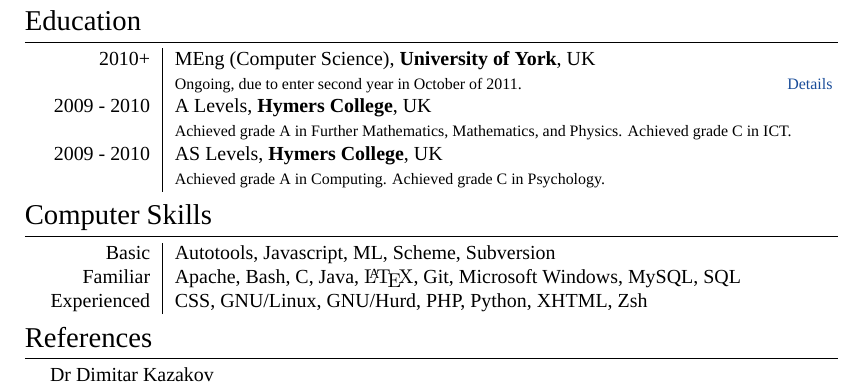
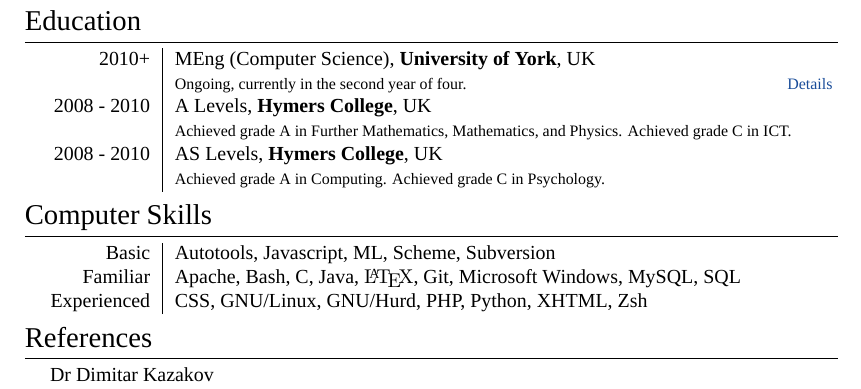
Before and after one commit to barrucadu/cv, a LaTeX CV (cv.tex): part of the page, cut so that both start at the same text. Compiled offline with XeLaTeX; a missing font is replaced by an installed copy or a similar font.

Commit message:
Corrected years in education, updated MEng status.

```diff
--- a/cv.tex
+++ b/cv.tex
@@ -94,12 +94,12 @@
 \section{Education}
 \cvtable
   \rowhead{2010+}       MEng (Computer Science), \textbf{University of York}, UK\\
-  \rowdetail{Ongoing, due to enter second year in October of 2011.} \details{csyork}\\
+  \rowdetail{Ongoing, currently in the second year of four.} \details{csyork}\\
 
-  \rowhead{2009 - 2010} A Levels, \textbf{Hymers College}, UK\\
+  \rowhead{2008 - 2010} A Levels, \textbf{Hymers College}, UK\\
   \rowdetail{Achieved grade A in Further Mathematics, Mathematics, and Physics. Achieved grade C in ICT.}\\
 
-  \rowhead{2009 - 2010} AS Levels, \textbf{Hymers College}, UK\\
+  \rowhead{2008 - 2010} AS Levels, \textbf{Hymers College}, UK\\
   \rowdetail{Achieved grade A in Computing. Achieved grade C in Psychology.}
 \cvtableend
 
```
